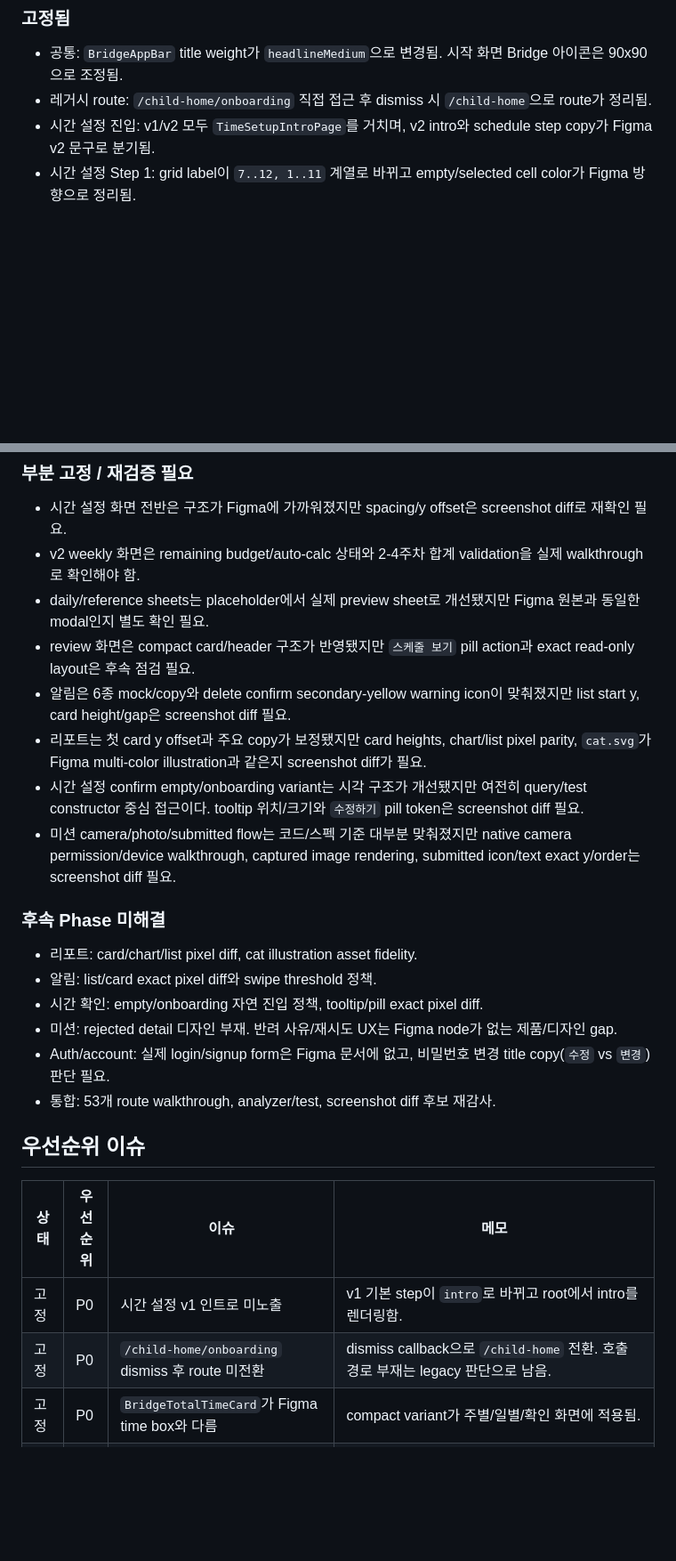
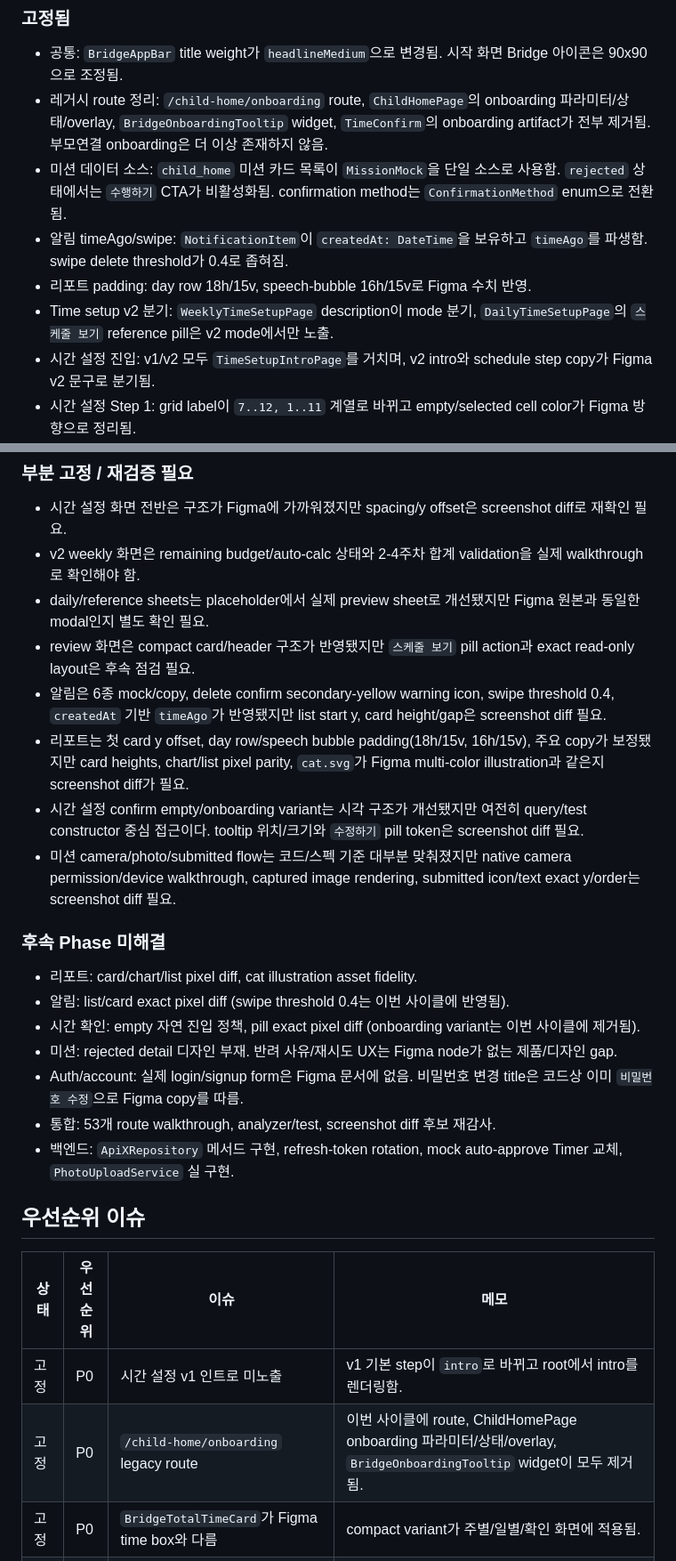
Before and after one commit to 2026-quadS-Bridge-Project/Quad-S-Team12-App-Child, a Markdown page: docs/UI-figma-current-audit.md, 2 parts joined by grey strips. Shown at 89% size. GitHub-like rendering; blank space fills up the shorter version.

```diff
--- a/docs/UI-figma-current-audit.md
+++ b/docs/UI-figma-current-audit.md
@@ -17,7 +61,11 @@
 ### 고정됨
 
 - 공통: `BridgeAppBar` title weight가 `headlineMedium`으로 변경됨. 시작 화면 Bridge 아이콘은 90x90으로 조정됨.
-- 레거시 route: `/child-home/onboarding` 직접 접근 후 dismiss 시 `/child-home`으로 route가 정리됨.
+- 레거시 route 정리: `/child-home/onboarding` route, `ChildHomePage`의 onboarding 파라미터/상태/overlay, `BridgeOnboardingTooltip` widget, `TimeConfirm`의 onboarding artifact가 전부 제거됨. 부모연결 onboarding은 더 이상 존재하지 않음.
+- 미션 데이터 소스: `child_home` 미션 카드 목록이 `MissionMock`을 단일 소스로 사용함. `rejected` 상태에서는 `수행하기` CTA가 비활성화됨. confirmation method는 `ConfirmationMethod` enum으로 전환됨.
+- 알림 timeAgo/swipe: `NotificationItem`이 `createdAt: DateTime`을 보유하고 `timeAgo`를 파생함. swipe delete threshold가 0.4로 좁혀짐.
+- 리포트 padding: day row 18h/15v, speech-bubble 16h/15v로 Figma 수치 반영.
+- Time setup v2 분기: `WeeklyTimeSetupPage` description이 mode 분기, `DailyTimeSetupPage`의 `스케줄 보기` reference pill은 v2 mode에서만 노출.
 - 시간 설정 진입: v1/v2 모두 `TimeSetupIntroPage`를 거치며, v2 intro와 schedule step copy가 Figma v2 문구로 분기됨.
 - 시간 설정 Step 1: grid label이 `7..12, 1..11` 계열로 바뀌고 empty/selected cell color가 Figma 방향으로 정리됨.
 - 시간 설정 Step 2: `BridgeTotalTimeCard.compact` 50px bordered box와 50px/radius 12 `BridgeWeekRow`가 적용됨. v2는 1주차를 dim/locked 처리하고 2-4주차만 편집함.
@@ -36,26 +84,27 @@
 - v2 weekly 화면은 remaining budget/auto-calc 상태와 2-4주차 합계 validation을 실제 walkthrough로 확인해야 함.
 - daily/reference sheets는 placeholder에서 실제 preview sheet로 개선됐지만 Figma 원본과 동일한 modal인지 별도 확인 필요.
 - review 화면은 compact card/header 구조가 반영됐지만 `스케줄 보기` pill action과 exact read-only layout은 후속 점검 필요.
-- 알림은 6종 mock/copy와 delete confirm secondary-yellow warning icon이 맞춰졌지만 list start y, card height/gap은 screenshot diff 필요.
-- 리포트는 첫 card y offset과 주요 copy가 보정됐지만 card heights, chart/list pixel parity, `cat.svg`가 Figma multi-color illustration과 같은지 screenshot diff가 필요.
+- 알림은 6종 mock/copy, delete confirm secondary-yellow warning icon, swipe threshold 0.4, `createdAt` 기반 `timeAgo`가 반영됐지만 list start y, card height/gap은 screenshot diff 필요.
+- 리포트는 첫 card y offset, day row/speech bubble padding(18h/15v, 16h/15v), 주요 copy가 보정됐지만 card heights, chart/list pixel parity, `cat.svg`가 Figma multi-color illustration과 같은지 screenshot diff가 필요.
 - 시간 설정 confirm empty/onboarding variant는 시각 구조가 개선됐지만 여전히 query/test constructor 중심 접근이다. tooltip 위치/크기와 `수정하기` pill token은 screenshot diff 필요.
 - 미션 camera/photo/submitted flow는 코드/스펙 기준 대부분 맞춰졌지만 native camera permission/device walkthrough, captured image rendering, submitted icon/text exact y/order는 screenshot diff 필요.
 
 ### 후속 Phase 미해결
 
 - 리포트: card/chart/list pixel diff, cat illustration asset fidelity.
-- 알림: list/card exact pixel diff와 swipe threshold 정책.
-- 시간 확인: empty/onboarding 자연 진입 정책, tooltip/pill exact pixel diff.
+- 알림: list/card exact pixel diff (swipe threshold 0.4는 이번 사이클에 반영됨).
+- 시간 확인: empty 자연 진입 정책, pill exact pixel diff (onboarding variant는 이번 사이클에 제거됨).
 - 미션: rejected detail 디자인 부재. 반려 사유/재시도 UX는 Figma node가 없는 제품/디자인 gap.
-- Auth/account: 실제 login/signup form은 Figma 문서에 없고, 비밀번호 변경 title copy(`수정` vs `변경`) 판단 필요.
+- Auth/account: 실제 login/signup form은 Figma 문서에 없음. 비밀번호 변경 title은 코드상 이미 `비밀번호 수정`으로 Figma copy를 따름.
 - 통합: 53개 route walkthrough, analyzer/test, screenshot diff 후보 재감사.
+- 백엔드: `ApiXRepository` 메서드 구현, refresh-token rotation, mock auto-approve Timer 교체, `PhotoUploadService` 실 구현.
 
 ## 우선순위 이슈
 
 | 상태 | 우선순위 | 이슈 | 메모 |
 |---|---|---|---|
 | 고정 | P0 | 시간 설정 v1 인트로 미노출 | v1 기본 step이 `intro`로 바뀌고 root에서 intro를 렌더링함. |
-| 고정 | P0 | `/child-home/onboarding` dismiss 후 route 미전환 | dismiss callback으로 `/child-home` 전환. 호출 경로 부재는 legacy 판단으로 남음. |
+| 고정 | P0 | `/child-home/onboarding` legacy route | 이번 사이클에 route, ChildHomePage onboarding 파라미터/상태/overlay, `BridgeOnboardingTooltip` widget이 모두 제거됨. |
 | 고정 | P0 | `BridgeTotalTimeCard`가 Figma time box와 다름 | compact variant가 주별/일별/확인 화면에 적용됨. |
 | 고정 | P0 | 주별 row 높이/radius가 Figma보다 큼 | 50px/radius 12 row로 변경됨. |
 | 부분 고정 | P0 | 일간 시간 설정 header/pill/rows frame 구조 | header/action/frame은 반영. exact spacing과 reference modal parity는 재검증 필요. |
```
Also changed, not shown: other parts of docs/UI-figma-current-audit.md (+65 -19 lines), docs/integration-readiness.md (added, +180 -0 lines).
